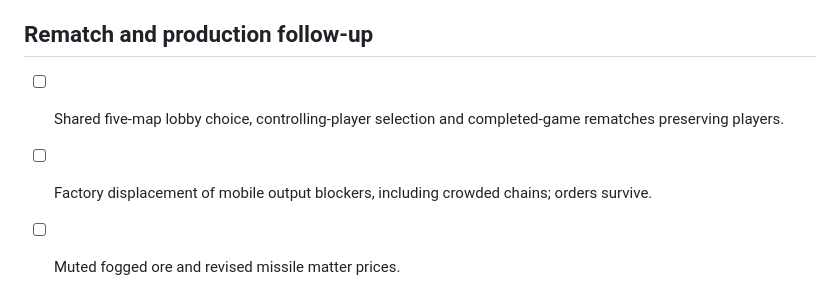
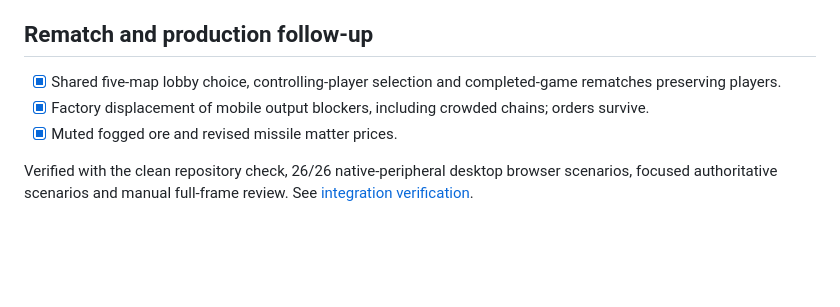
Before and after one commit to Will-Morr/AtemporalStrategy, a Markdown page: docs/implementation.md, the part around the change. Rendered like a GitHub page; blank space fills up the shorter version.

```diff
--- a/docs/implementation.md
+++ b/docs/implementation.md
@@ -163,6 +163,8 @@ The browser feature, multiplayer/single-order/recovery, and peripheral implement
 
 ## Rematch and production follow-up
 
-- [ ] Shared five-map lobby choice, controlling-player selection and completed-game rematches preserving players.
-- [ ] Factory displacement of mobile output blockers, including crowded chains; orders survive.
-- [ ] Muted fogged ore and revised missile matter prices.
+- [x] Shared five-map lobby choice, controlling-player selection and completed-game rematches preserving players.
+- [x] Factory displacement of mobile output blockers, including crowded chains; orders survive.
+- [x] Muted fogged ore and revised missile matter prices.
+
+Verified with the clean repository check, 26/26 native-peripheral desktop browser scenarios, focused authoritative scenarios and manual full-frame review. See [integration verification](integration-verification.md).
```
Also changed, not shown: docs/integration-verification.md (+19 -0 lines).
